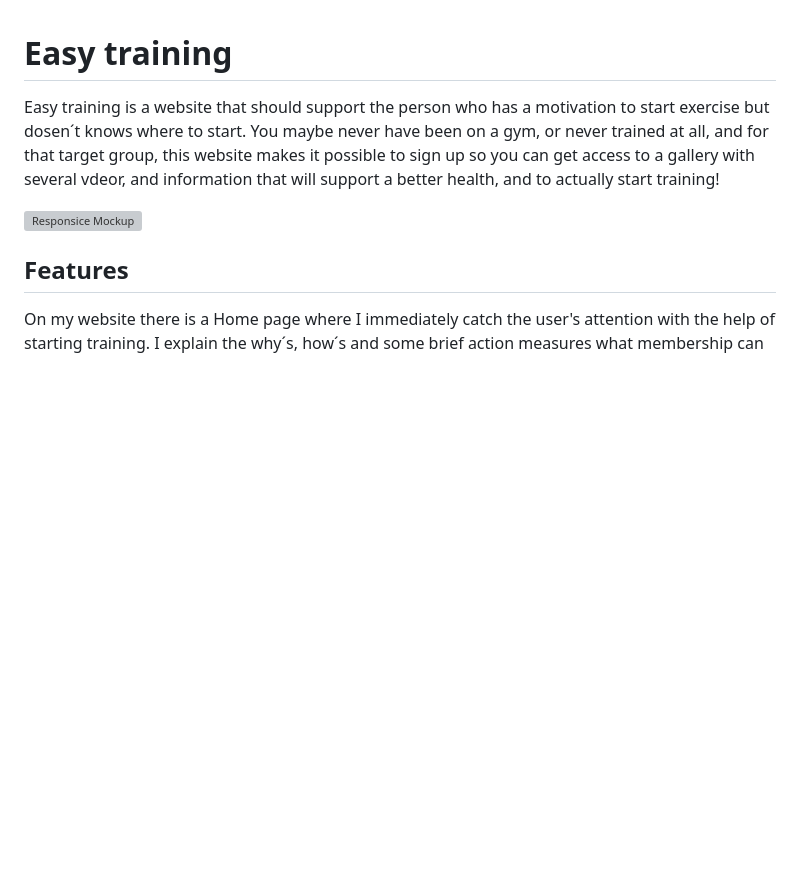
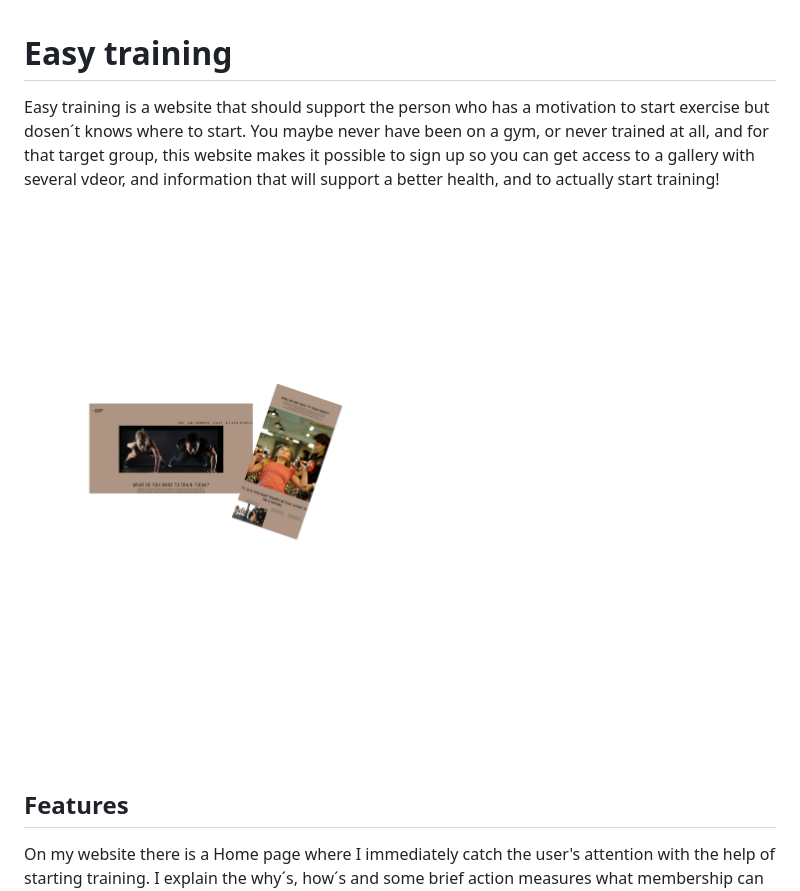
Before and after one commit to saram88/Easytraining, a Markdown page: README.md, the part around the change. Drawn GitHub-style; blank space fills up the shorter version; grey boxes are pictures that could not be loaded.

Commit message:
message goes here

```diff
--- a/README.md
+++ b/README.md
@@ -2,7 +2,7 @@
 
 Easy training is a website that should support the person who has a motivation to start exercise but dosen´t knows where to start. You maybe never have been on a gym, or never trained at all, and for that target group, this website makes it possible to sign up so you can get access to a gallery with several vdeor, and information that will support a better health, and to actually start training!
 
-![Responsice Mockup](/images/https5500-saram88-helaminfullatam-fq2y2b0nxao.ws-eu89b.gitpod.ioindex.html.png)
+![Responsice Mockup](/assets/images/for_readme_file.png)
 
 ## Features
 
```
